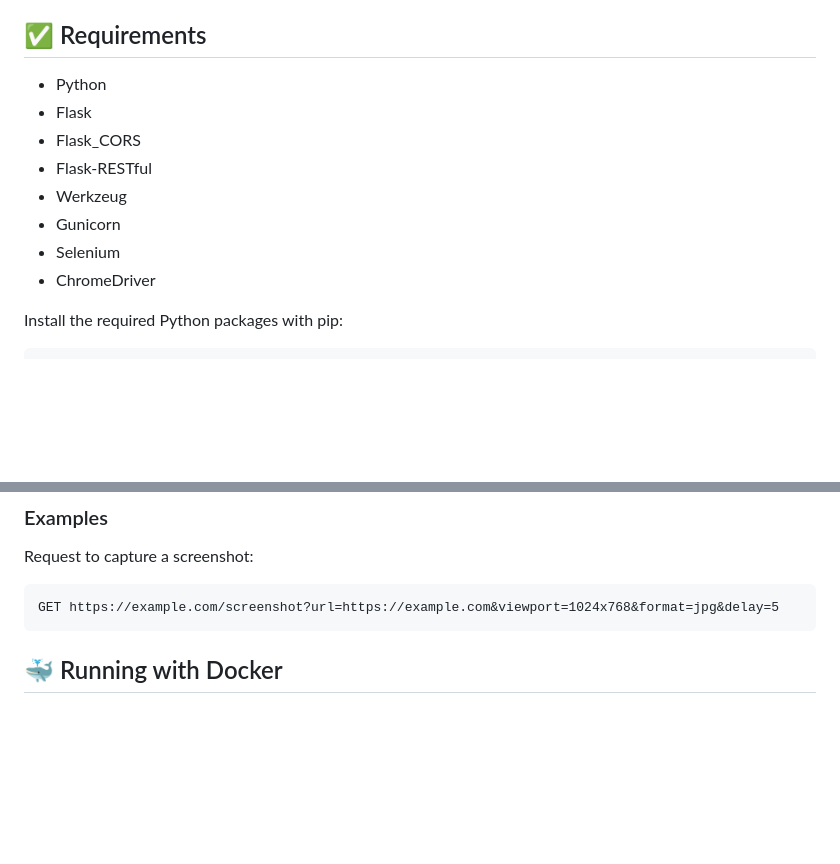
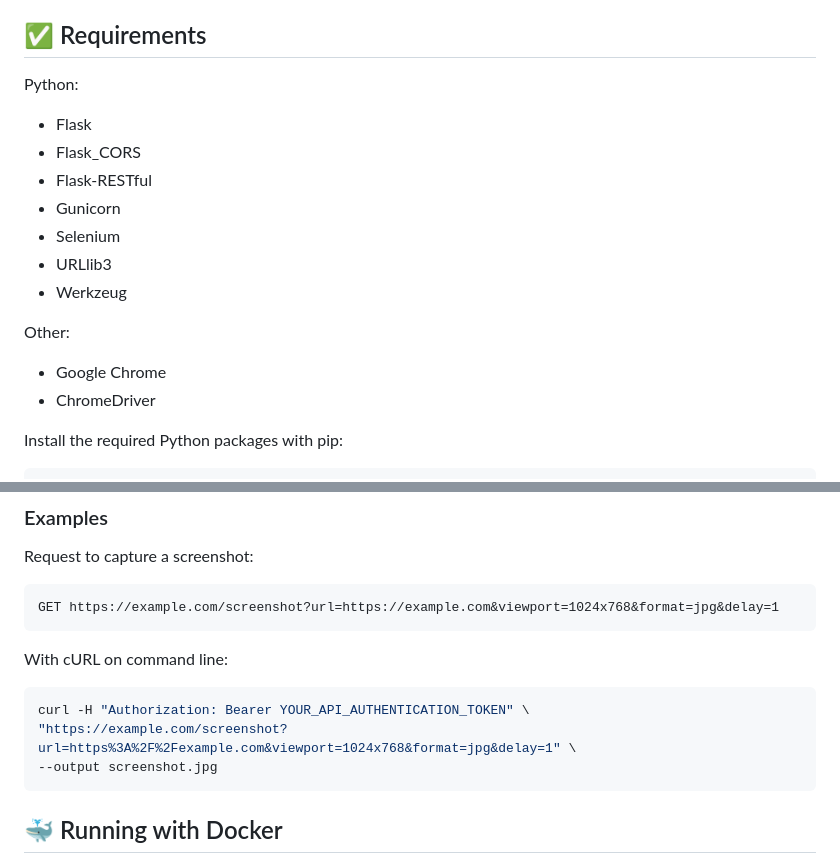
Before and after one commit to RAHB-REALTORS-Association/selenium-screenshots, a Markdown page: README.md, 2 parts joined by grey strips. GitHub-like rendering; blank space fills up the shorter version.

````diff
--- a/README.md
+++ b/README.md
@@ -18,13 +18,17 @@ This project provides a simple API service that uses Selenium and Chrome Headles
 
 ## ✅ Requirements
 
-- Python
+Python:
 - Flask
 - Flask_CORS
 - Flask-RESTful
-- Werkzeug
 - Gunicorn
 - Selenium
+- URLlib3
+- Werkzeug
+
+Other:
+- Google Chrome
 - ChromeDriver
 
 Install the required Python packages with pip:
@@ -66,7 +70,15 @@ Make a GET request to `/screenshot` endpoint with the following parameters:
 Request to capture a screenshot:
 
 ```http
-GET https://example.com/screenshot?url=https://example.com&viewport=1024x768&format=jpg&delay=5
+GET https://example.com/screenshot?url=https://example.com&viewport=1024x768&format=jpg&delay=1
+```
+
+With cURL on command line:
+
+```bash
+curl -H "Authorization: Bearer YOUR_API_AUTHENTICATION_TOKEN" \
+"https://example.com/screenshot?url=https%3A%2F%2Fexample.com&viewport=1024x768&format=jpg&delay=1" \
+--output screenshot.jpg
 ```
 
 ## 🐳 Running with Docker
````
